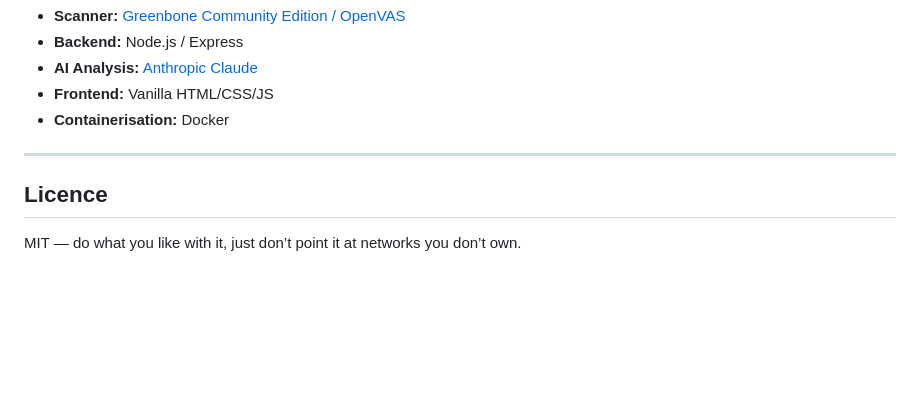
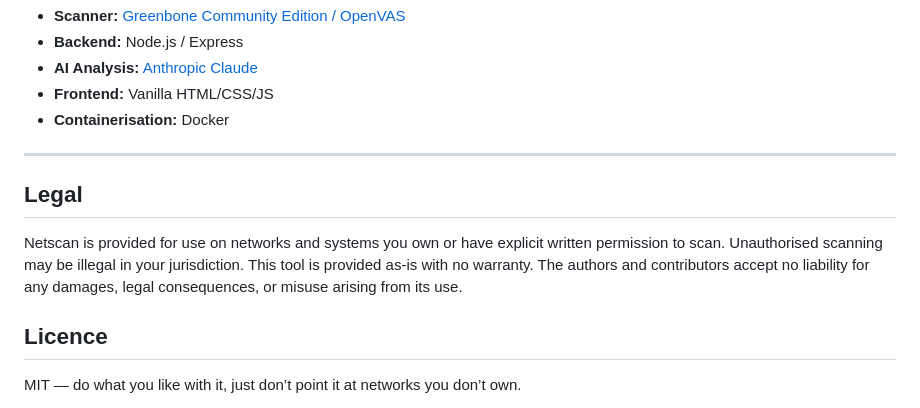
Before and after one commit to SelfHostedHomeUK/netscanuk-app, a Markdown page: README.md, the part around the change. GitHub-like rendering; blank space fills up the shorter version.

Commit message:
Added legal details

```diff
--- a/README.md
+++ b/README.md
@@ -183,6 +183,10 @@ This reduces per-NVT timeout from the default 1800 seconds to 120 seconds, cutti
 
 -----
 
+## Legal
+
+Netscan is provided for use on networks and systems you own or have explicit written permission to scan. Unauthorised scanning may be illegal in your jurisdiction. This tool is provided as-is with no warranty. The authors and contributors accept no liability for any damages, legal consequences, or misuse arising from its use.
+
 ## Licence
 
 MIT — do what you like with it, just don’t point it at networks you don’t own.
```
